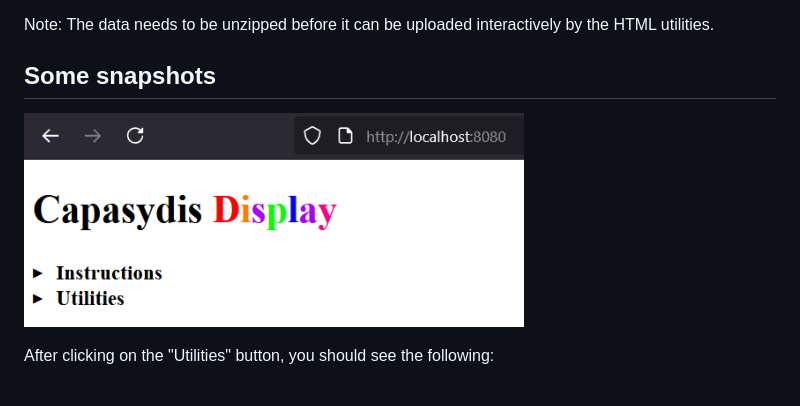
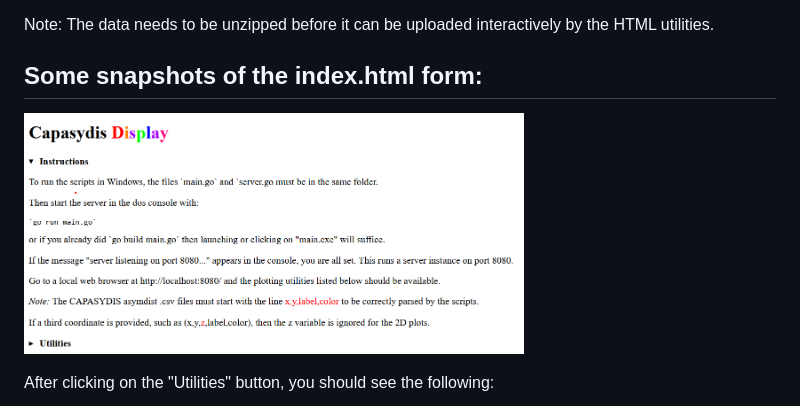
Before and after one commit to RametteLab/CAPASYDIS, a Markdown page: JavaScript/README.md, the part around the change. Drawn GitHub-style; pictures changed too: JavaScript/localhost.png.

Commit message:
change in png

```diff
--- a/JavaScript/README.md
+++ b/JavaScript/README.md
@@ -19,7 +19,7 @@ Please note this data set was produced with low precision (e-6) for the coordina
 
 Note: The data needs to be unzipped before it can be uploaded interactively by the HTML utilities.
 
-## Some snapshots
+## Some snapshots of the index.html form:
 
 [<img alt="alt_text" width="500px" src="localhost.png" />]()
 
```
